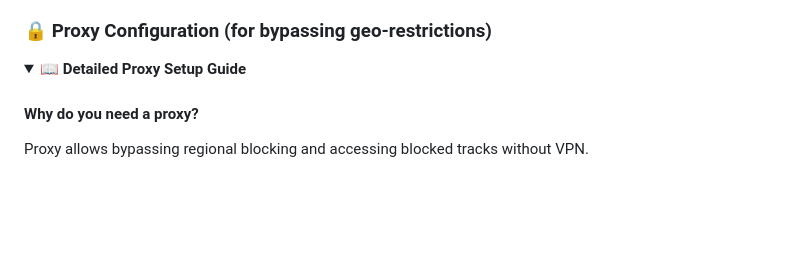
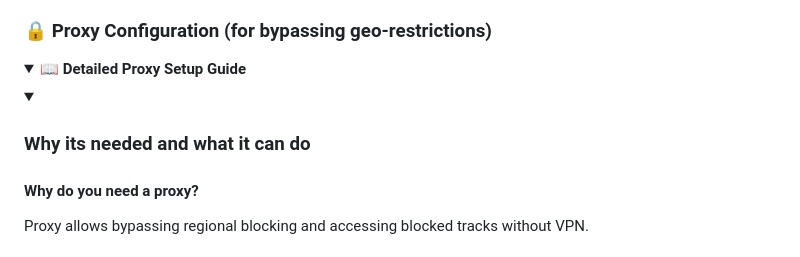
Before and after one commit to zxcnoname666/SoundCloud-Desktop, a Markdown page: README-EN.md, the part around the change printed below. GitHub-like rendering; folded sections open; blank space fills up the shorter version.

Commit message:
docs: hide in details proxy features

```diff
--- a/README-EN.md
+++ b/README-EN.md
@@ -326,6 +326,9 @@ To configure the language, create a `config.json5` file in the app directory:
 <details>
 <summary><b>📖 Detailed Proxy Setup Guide</b></summary>
 
+<details>
+<summary><h3>Why its needed and what it can do</h3></summary>
+
 #### Why do you need a proxy?
 
 Proxy allows bypassing regional blocking and accessing blocked tracks without VPN.
```
Also changed, not shown: other parts of README-EN.md (+3 -0 lines).
